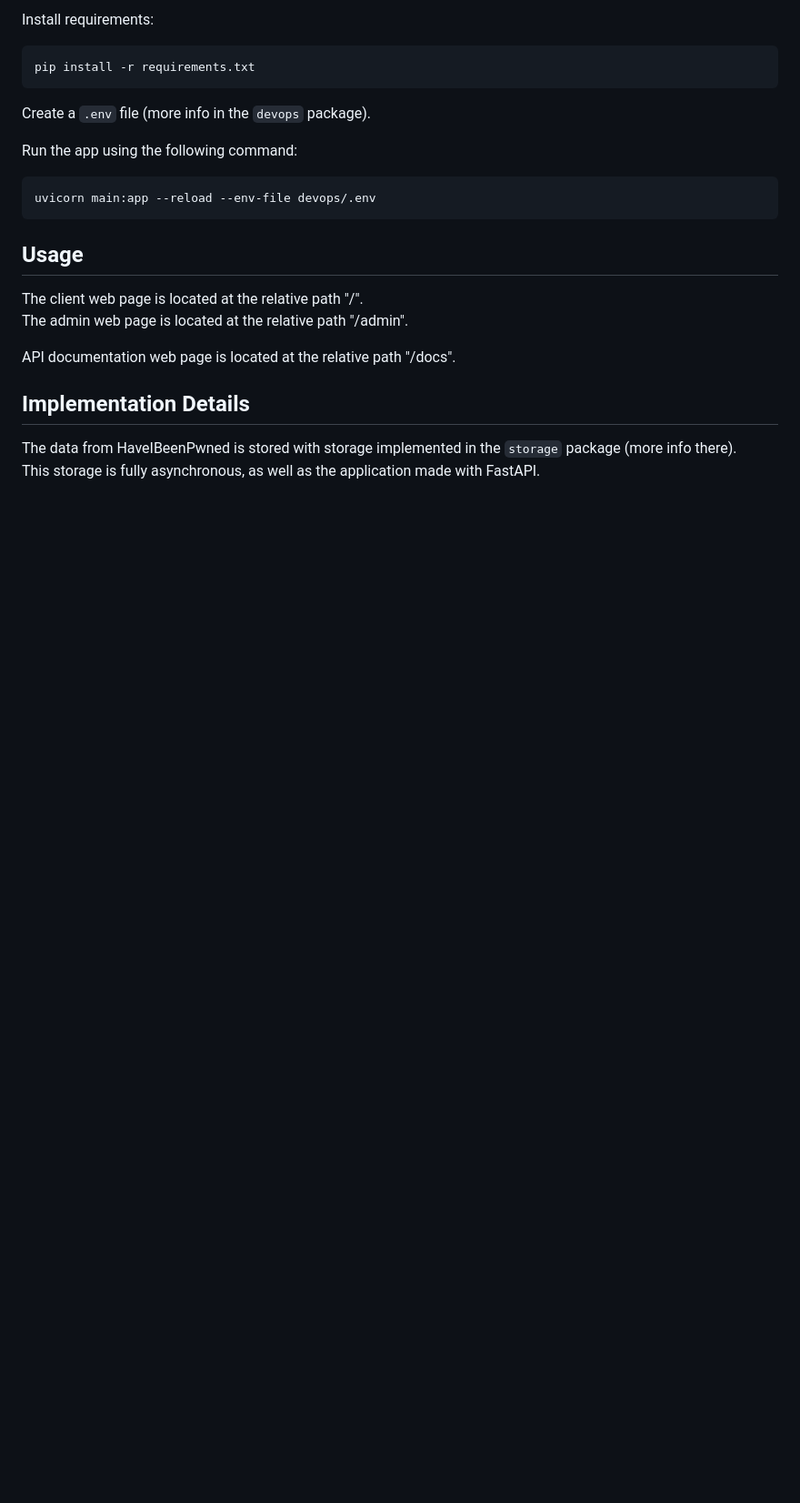
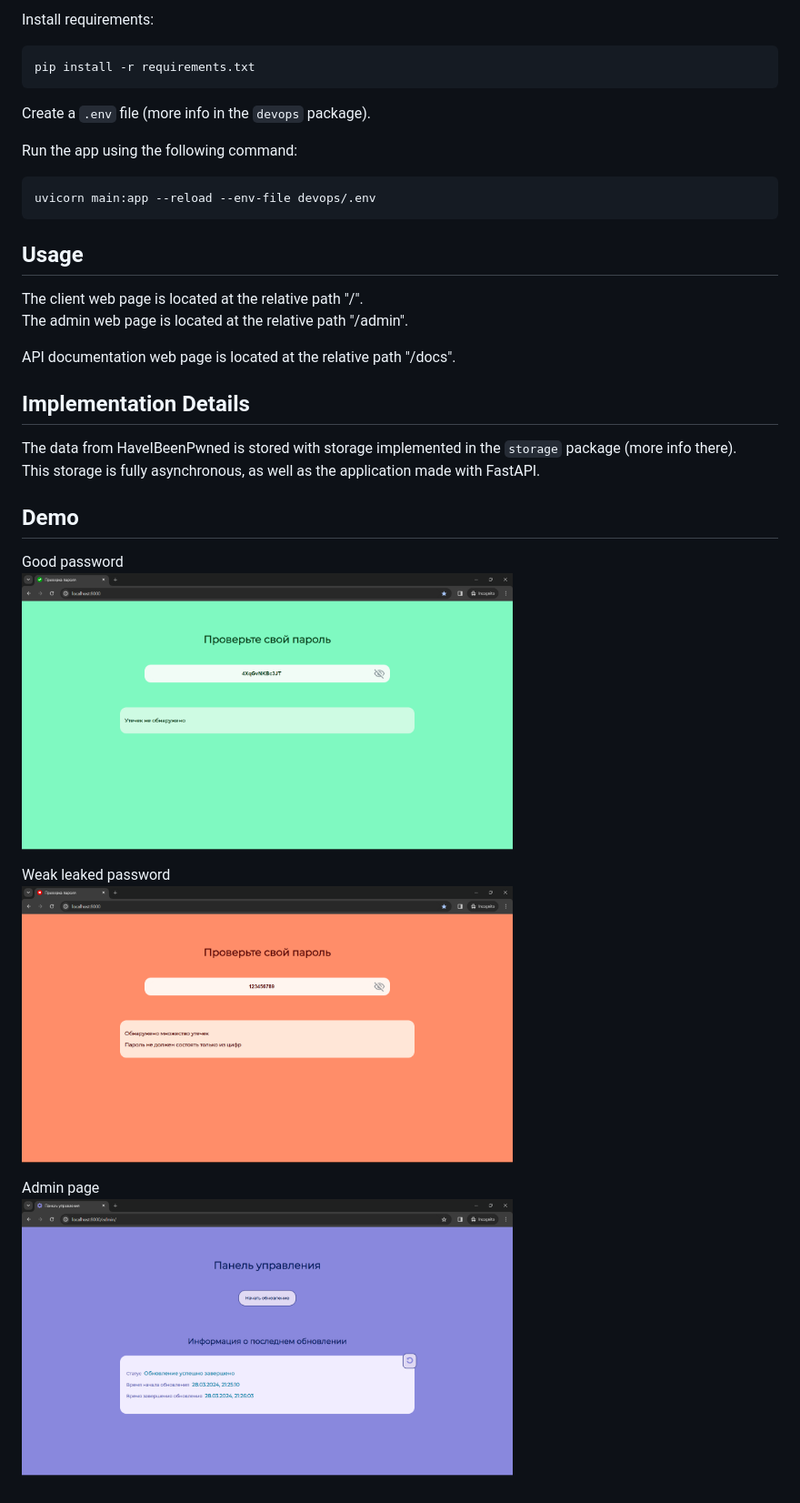
Before and after one commit to axhse/password-checker, a Markdown page: README.md, the part around the change. Shown: that part at 91% size. Drawn GitHub-style; pictures changed too: demo/img/admin.png (added), demo/img/password-success.png (added), demo/img/password-warning.png (added); blank space fills up the shorter version.

Commit message:
add demo screenshots

```diff
--- a/README.md
+++ b/README.md
@@ -41,3 +41,15 @@ API documentation web page is located at the relative path "/docs".
 
 The data from HaveIBeenPwned is stored with storage implemented in the `storage` package (more info there).
 This storage is fully asynchronous, as well as the application made with FastAPI.
+
+
+## Demo
+
+Good password
+<img src="demo/img/password-success.png" width="540"/>
+
+Weak leaked password
+<img src="demo/img/password-warning.png" width="540"/>
+
+Admin page
+<img src="demo/img/admin.png" width="540"/>
```
